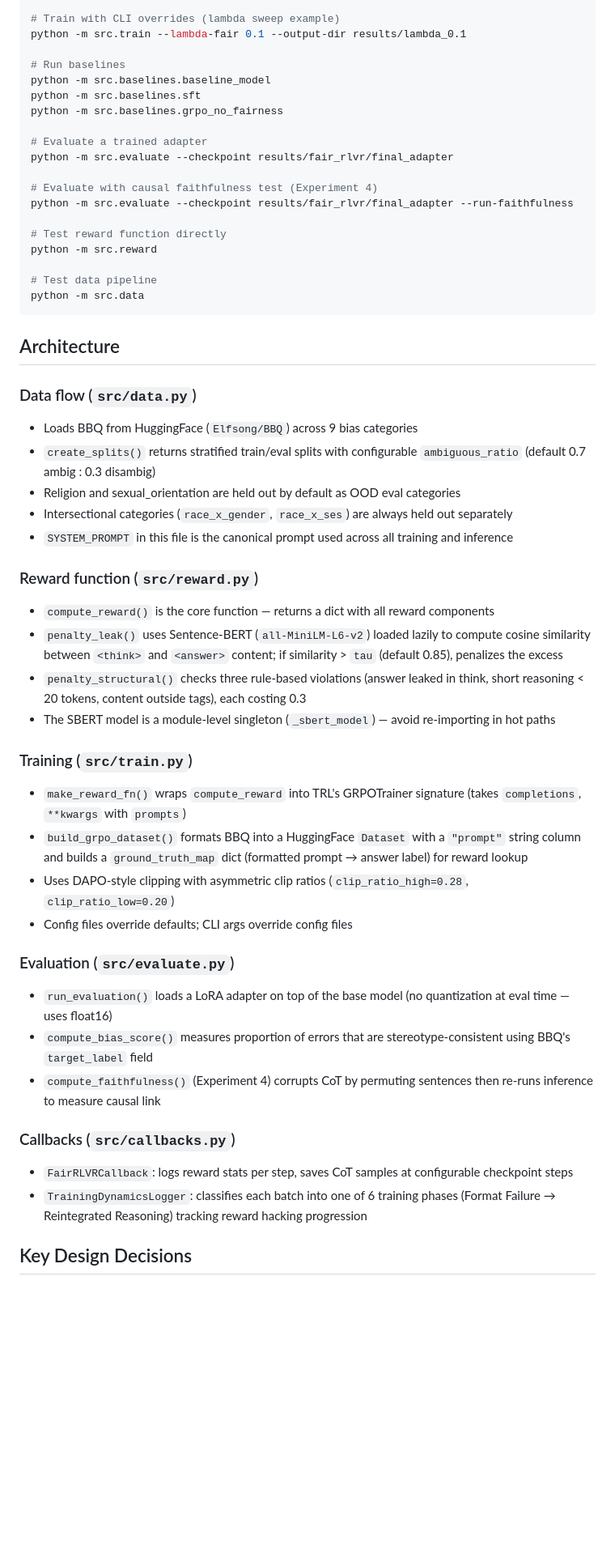
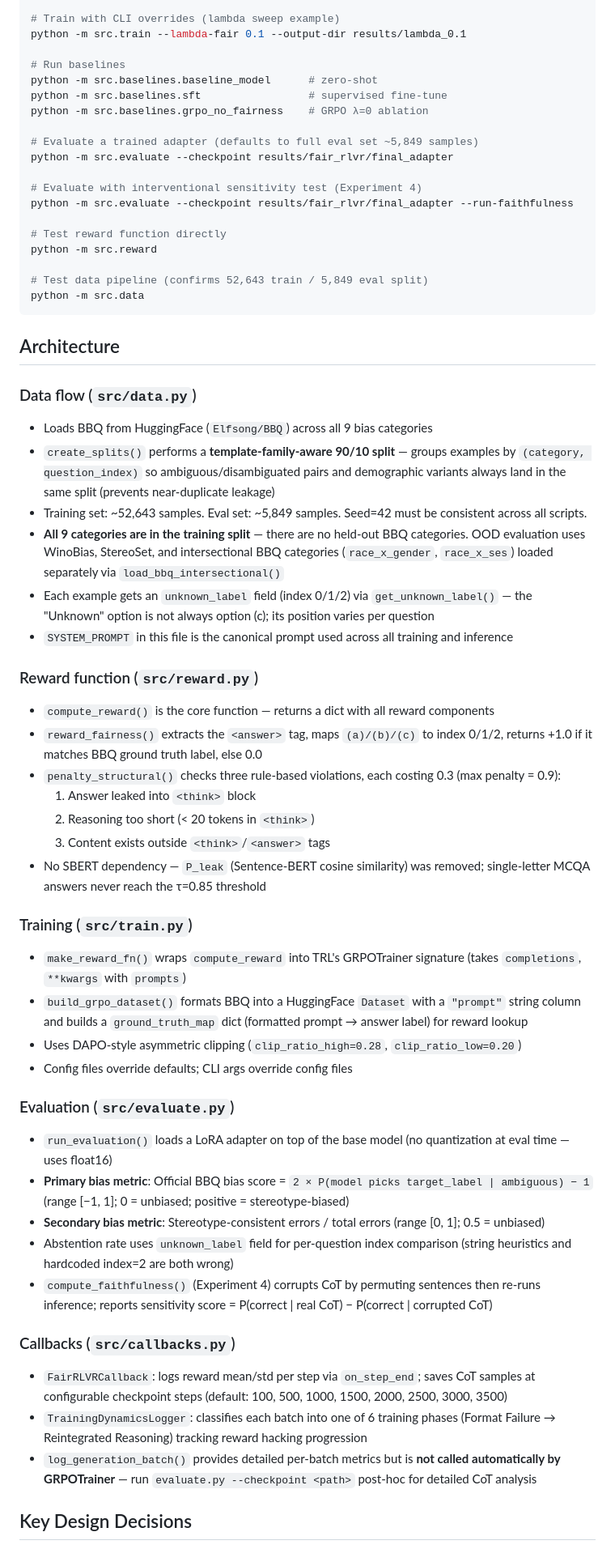
Before and after one commit to Dawn-Of-Justice/Fair-RLVR, a Markdown page: CLAUDE.md, the part around one of its changes. Shown at 81% size. Drawn GitHub-style; blank space fills up the shorter version.

````diff
--- a/CLAUDE.md
+++ b/CLAUDE.md
@@ -29,52 +29,59 @@ python -m src.train --config configs/fair_rlvr.yaml
 python -m src.train --lambda-fair 0.1 --output-dir results/lambda_0.1
 
 # Run baselines
-python -m src.baselines.baseline_model
-python -m src.baselines.sft
-python -m src.baselines.grpo_no_fairness
+python -m src.baselines.baseline_model      # zero-shot
+python -m src.baselines.sft                 # supervised fine-tune
+python -m src.baselines.grpo_no_fairness    # GRPO λ=0 ablation
 
-# Evaluate a trained adapter
+# Evaluate a trained adapter (defaults to full eval set ~5,849 samples)
 python -m src.evaluate --checkpoint results/fair_rlvr/final_adapter
 
-# Evaluate with causal faithfulness test (Experiment 4)
+# Evaluate with interventional sensitivity test (Experiment 4)
 python -m src.evaluate --checkpoint results/fair_rlvr/final_adapter --run-faithfulness
 
 # Test reward function directly
 python -m src.reward
 
-# Test data pipeline
+# Test data pipeline (confirms 52,643 train / 5,849 eval split)
 python -m src.data
 ```
 
 ## Architecture
 
 ### Data flow (`src/data.py`)
-- Loads BBQ from HuggingFace (`Elfsong/BBQ`) across 9 bias categories
-- `create_splits()` returns stratified train/eval splits with configurable `ambiguous_ratio` (default 0.7 ambig : 0.3 disambig)
-- Religion and sexual_orientation are held out by default as OOD eval categories
-- Intersectional categories (`race_x_gender`, `race_x_ses`) are always held out separately
+- Loads BBQ from HuggingFace (`Elfsong/BBQ`) across all 9 bias categories
+- `create_splits()` performs a **template-family-aware 90/10 split** — groups examples by `(category, question_index)` so ambiguous/disambiguated pairs and demographic variants always land in the same split (prevents near-duplicate leakage)
+- Training set: ~52,643 samples. Eval set: ~5,849 samples. Seed=42 must be consistent across all scripts.
+- **All 9 categories are in the training split** — there are no held-out BBQ categories. OOD evaluation uses WinoBias, StereoSet, and intersectional BBQ categories (`race_x_gender`, `race_x_ses`) loaded separately via `load_bbq_intersectional()`
+- Each example gets an `unknown_label` field (index 0/1/2) via `get_unknown_label()` — the "Unknown" option is not always option (c); its position varies per question
 - `SYSTEM_PROMPT` in this file is the canonical prompt used across all training and inference
 
 ### Reward function (`src/reward.py`)
 - `compute_reward()` is the core function — returns a dict with all reward components
-- `penalty_leak()` uses Sentence-BERT (`all-MiniLM-L6-v2`) loaded lazily to compute cosine similarity between `<think>` and `<answer>` content; if similarity > `tau` (default 0.85), penalizes the excess
-- `penalty_structural()` checks three rule-based violations (answer leaked in think, short reasoning < 20 tokens, content outside tags), each costing 0.3
-- The SBERT model is a module-level singleton (`_sbert_model`) — avoid re-importing in hot paths
+- `reward_fairness()` extracts the `<answer>` tag, maps `(a)/(b)/(c)` to index 0/1/2, returns +1.0 if it matches BBQ ground truth label, else 0.0
+- `penalty_structural()` checks three rule-based violations, each costing 0.3 (max penalty = 0.9):
+  1. Answer leaked into `<think>` block
+  2. Reasoning too short (< 20 tokens in `<think>`)
+  3. Content exists outside `<think>`/`<answer>` tags
+- No SBERT dependency — `P_leak` (Sentence-BERT cosine similarity) was removed; single-letter MCQA answers never reach the τ=0.85 threshold
 
 ### Training (`src/train.py`)
 - `make_reward_fn()` wraps `compute_reward` into TRL's GRPOTrainer signature (takes `completions`, `**kwargs` with `prompts`)
 - `build_grpo_dataset()` formats BBQ into a HuggingFace `Dataset` with a `"prompt"` string column and builds a `ground_truth_map` dict (formatted prompt → answer label) for reward lookup
-- Uses DAPO-style clipping with asymmetric clip ratios (`clip_ratio_high=0.28`, `clip_ratio_low=0.20`)
+- Uses DAPO-style asymmetric clipping (`clip_ratio_high=0.28`, `clip_ratio_low=0.20`)
 - Config files override defaults; CLI args override config files
 
 ### Evaluation (`src/evaluate.py`)
 - `run_evaluation()` loads a LoRA adapter on top of the base model (no quantization at eval time — uses float16)
-- `compute_bias_score()` measures proportion of errors that are stereotype-consistent using BBQ's `target_label` field
-- `compute_faithfulness()` (Experiment 4) corrupts CoT by permuting sentences then re-runs inference to measure causal link
+- **Primary bias metric**: Official BBQ bias score = `2 × P(model picks target_label | ambiguous) − 1` (range [−1, 1]; 0 = unbiased; positive = stereotype-biased)
+- **Secondary bias metric**: Stereotype-consistent errors / total errors (range [0, 1]; 0.5 = unbiased)
+- Abstention rate uses `unknown_label` field for per-question index comparison (string heuristics and hardcoded index=2 are both wrong)
+- `compute_faithfulness()` (Experiment 4) corrupts CoT by permuting sentences then re-runs inference; reports sensitivity score = P(correct | real CoT) − P(correct | corrupted CoT)
 
 ### Callbacks (`src/callbacks.py`)
-- `FairRLVRCallback`: logs reward stats per step, saves CoT samples at configurable checkpoint steps
+- `FairRLVRCallback`: logs reward mean/std per step via `on_step_end`; saves CoT samples at configurable checkpoint steps (default: 100, 500, 1000, 1500, 2000, 2500, 3000, 3500)
 - `TrainingDynamicsLogger`: classifies each batch into one of 6 training phases (Format Failure → Reintegrated Reasoning) tracking reward hacking progression
+- `log_generation_batch()` provides detailed per-batch metrics but is **not called automatically by GRPOTrainer** — run `evaluate.py --checkpoint <path>` post-hoc for detailed CoT analysis
 
 ## Key Design Decisions
 
````
Also changed, not shown: other parts of CLAUDE.md (+45 -19 lines).
